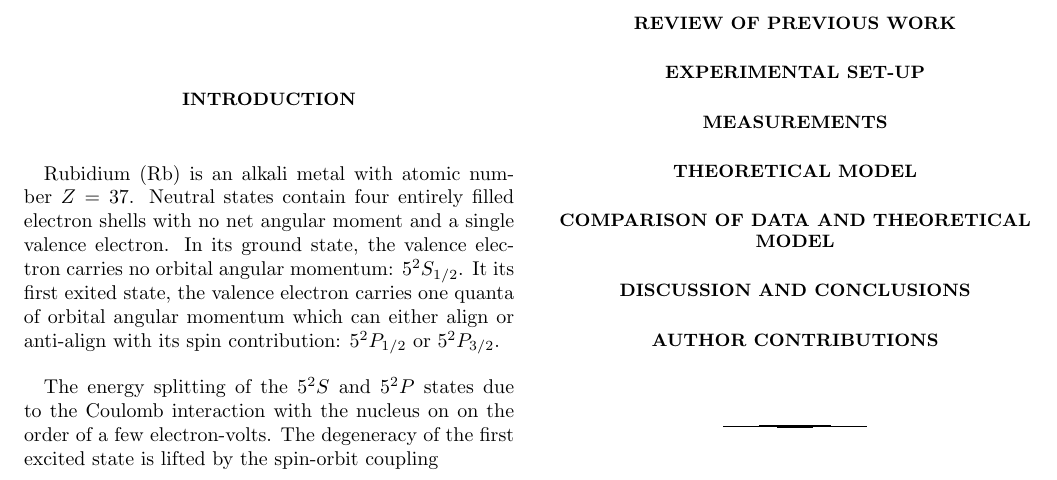
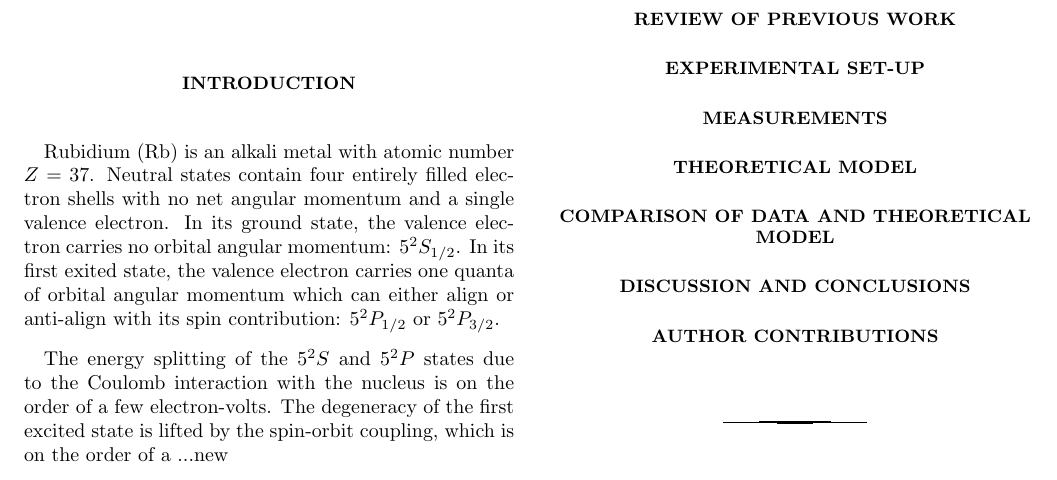
Before and after one commit to dwhan89/SBU_P515, a LaTeX paper (optical/docs/report/oppumpmagres-reportv1.tex): part of the page, cut so that both start at the same text. Compiled offline with pdfLaTeX.

Commit message:
fix typos

```diff
--- a/optical/docs/report/oppumpmagres-reportv1.tex
+++ b/optical/docs/report/oppumpmagres-reportv1.tex
@@ -29,11 +29,11 @@
 % References should be done using the \cite, \ref, and \label commands
 \section{Introduction}
 Rubidium (Rb) is an alkali metal with atomic number $Z=37$.
-Neutral states contain four entirely filled electron shells with no net angular moment and a single valence electron.
+Neutral states contain four entirely filled electron shells with no net angular momentum and a single valence electron.
 In its ground state, the valence electron carries no orbital angular momentum: $5^{2}S_{1/2}$.
-It its first exited state, the valence electron carries one quanta of orbital angular momentum which can either align or anti-align with its spin contribution: $5^{2}P_{1/2}$ or $5^{2}P_{3/2}$. %"align or anti-align" probably isn't the best way to say this...
+In its first exited state, the valence electron carries one quanta of orbital angular momentum which can either align or anti-align with its spin contribution: $5^{2}P_{1/2}$ or $5^{2}P_{3/2}$. %"align or anti-align" probably isn't the best way to say this...
 
-The energy splitting of the $5^{2}S$ and $5^{2}P$ states due to the Coulomb interaction with the nucleus on on the order of a few electron-volts.  The degeneracy of the first excited state is lifted by the spin-orbit coupling
+The energy splitting of the $5^{2}S$ and $5^{2}P$ states due to the Coulomb interaction with the nucleus is on the order of a few electron-volts.  The degeneracy of the first excited state is lifted by the spin-orbit coupling, which is on the order of a ...new
 
 \section{Review of Previous Work}
 \section{Experimental Set-up}
```
Also changed, not shown: optical/docs/report/oppumpmagres-reportv1.pdf, 2 other files.
